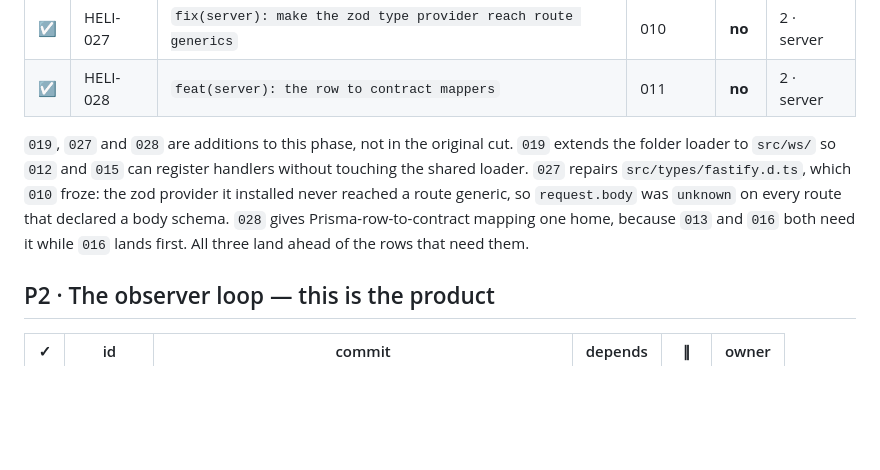
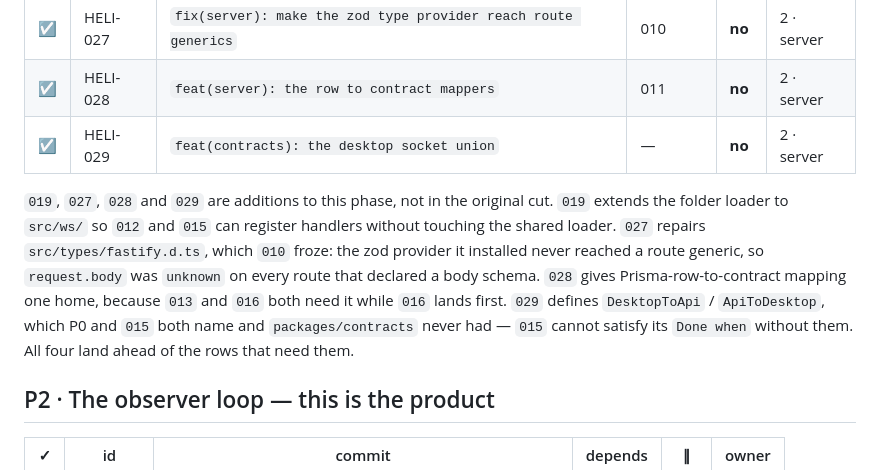
Before and after one commit to wylited/lumi, a Markdown page: docs/COMMITS.md, the part around the change. GitHub-like rendering; blank space fills up the shorter version.

Commit message:
chore(ledger): open HELI-029 for the desktop socket union
DesktopToApi is named in P0 and in 015 and was never defined, so 015's Done when
-- a live socket signal reaching the same window as a POSTed batch -- had nothing
to validate against. A contracts change is its own commit before the row that
needs it, which is what AGENTS.md asks for.

HELI-029

```diff
--- a/docs/COMMITS.md
+++ b/docs/COMMITS.md
@@ -71,13 +71,16 @@ of that chain.
 | ☑ | HELI-019 | `feat(server): register websocket route files by folder` | 010 | yes | 2 · server |
 | ☑ | HELI-027 | `fix(server): make the zod type provider reach route generics` | 010 | **no** | 2 · server |
 | ☑ | HELI-028 | `feat(server): the row to contract mappers` | 011 | **no** | 2 · server |
+| ☑ | HELI-029 | `feat(contracts): the desktop socket union` | — | **no** | 2 · server |
 
-`019`, `027` and `028` are additions to this phase, not in the original cut. `019` extends the folder
-loader to `src/ws/` so `012` and `015` can register handlers without touching the shared loader.
-`027` repairs `src/types/fastify.d.ts`, which `010` froze: the zod provider it installed never
-reached a route generic, so `request.body` was `unknown` on every route that declared a body schema.
-`028` gives Prisma-row-to-contract mapping one home, because `013` and `016` both need it while
-`016` lands first. All three land ahead of the rows that need them.
+`019`, `027`, `028` and `029` are additions to this phase, not in the original cut. `019` extends the
+folder loader to `src/ws/` so `012` and `015` can register handlers without touching the shared
+loader. `027` repairs `src/types/fastify.d.ts`, which `010` froze: the zod provider it installed
+never reached a route generic, so `request.body` was `unknown` on every route that declared a body
+schema. `028` gives Prisma-row-to-contract mapping one home, because `013` and `016` both need it
+while `016` lands first. `029` defines `DesktopToApi` / `ApiToDesktop`, which P0 and `015` both name
+and `packages/contracts` never had — `015` cannot satisfy its `Done when` without them. All four land
+ahead of the rows that need them.
 
 ## P2 · The observer loop — this is the product
 
```
